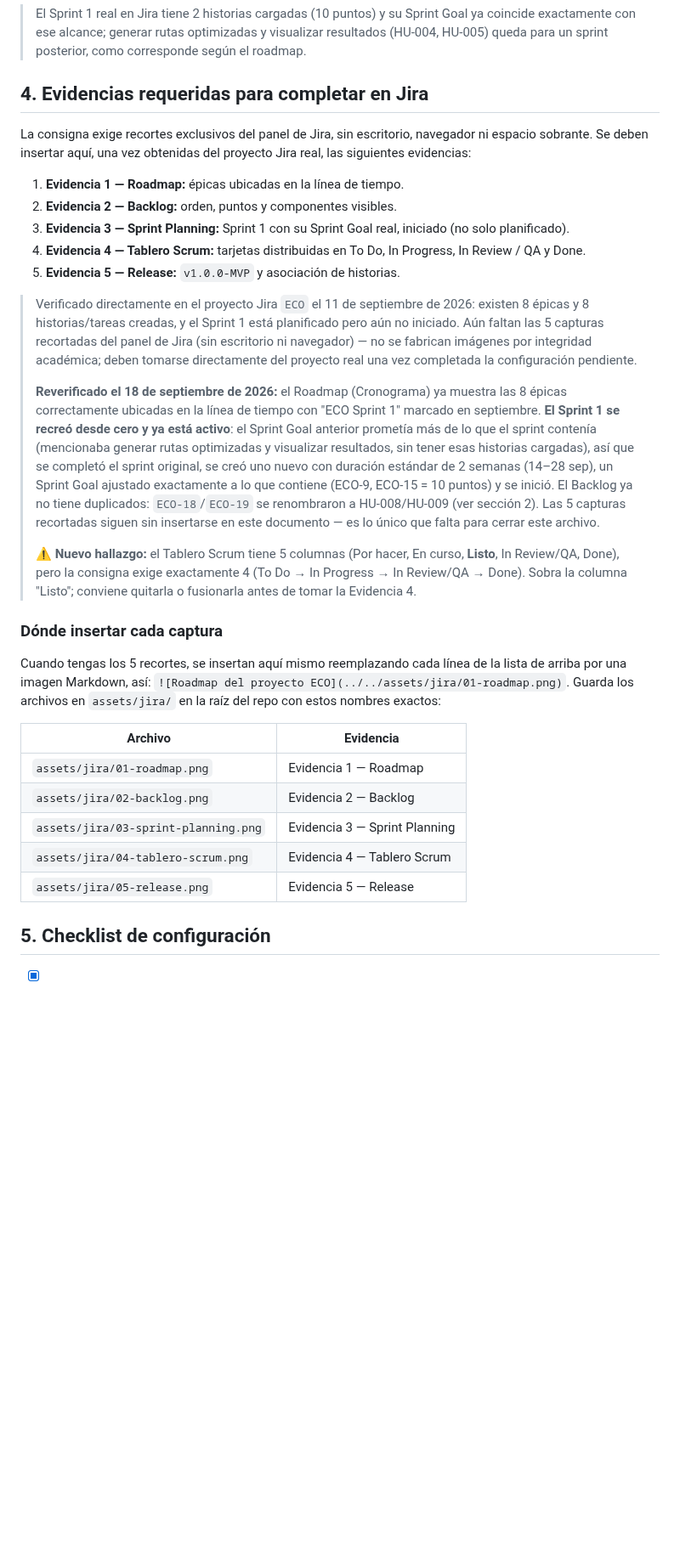
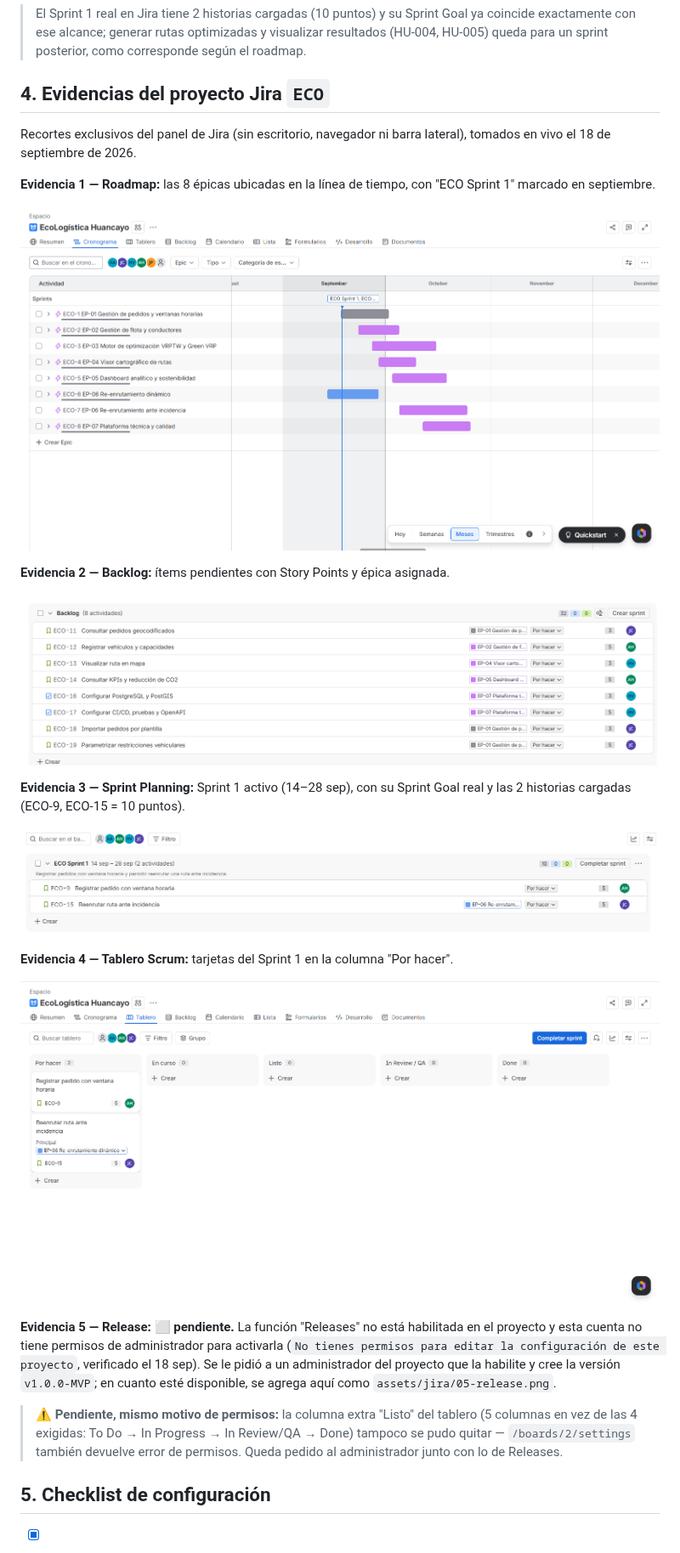
Before and after one commit to alexito-dev/EcoLogistica, a Markdown page: docs/02 Planificación/02 Artefactos Jira V_1_0_0.md, the part around one of its changes. Shown at 85% size. GitHub-like rendering; pictures changed too: assets/jira/01-roadmap.png (added), assets/jira/02-backlog.png (added), assets/jira/03-sprint-planning.png (added); blank space fills up the shorter version.

Commit message:
docs(jira): incrustar evidencias 1-4 y dejar Evidencia 5 pendiente de admin
- Se agregan capturas recortadas de Roadmap, Backlog, Sprint Planning y
  Tablero Scrum a assets/jira/, e incrustadas en el documento.
- Evidencia 5 (Release) y la limpieza de la columna 'Listo' del tablero
  quedan documentadas como pendientes de un administrador del proyecto
  Jira, ya que esta cuenta no tiene permisos para esas configuraciones.

Co-Authored-By: Claude Sonnet 5 <noreply@anthropic.com>

```diff
--- a/docs/02 Planificación/02 Artefactos Jira V_1_0_0.md
+++ b/docs/02 Planificación/02 Artefactos Jira V_1_0_0.md
@@ -75,33 +75,29 @@ Los puntos usan Fibonacci (1, 2, 3, 5, 8, 13); los de los ítems marcados ✅ so
 
 > El Sprint 1 real en Jira tiene 2 historias cargadas (10 puntos) y su Sprint Goal ya coincide exactamente con ese alcance; generar rutas optimizadas y visualizar resultados (HU-004, HU-005) queda para un sprint posterior, como corresponde según el roadmap.
 
-## 4. Evidencias requeridas para completar en Jira
+## 4. Evidencias del proyecto Jira `ECO`
 
-La consigna exige recortes exclusivos del panel de Jira, sin escritorio, navegador ni espacio sobrante. Se deben insertar aquí, una vez obtenidas del proyecto Jira real, las siguientes evidencias:
+Recortes exclusivos del panel de Jira (sin escritorio, navegador ni barra lateral), tomados en vivo el 18 de septiembre de 2026.
 
-1. **Evidencia 1 — Roadmap:** épicas ubicadas en la línea de tiempo.
-2. **Evidencia 2 — Backlog:** orden, puntos y componentes visibles.
-3. **Evidencia 3 — Sprint Planning:** Sprint 1 con su Sprint Goal real, iniciado (no solo planificado).
-4. **Evidencia 4 — Tablero Scrum:** tarjetas distribuidas en To Do, In Progress, In Review / QA y Done.
-5. **Evidencia 5 — Release:** `v1.0.0-MVP` y asociación de historias.
+**Evidencia 1 — Roadmap:** las 8 épicas ubicadas en la línea de tiempo, con "ECO Sprint 1" marcado en septiembre.
 
-> Verificado directamente en el proyecto Jira `ECO` el 11 de septiembre de 2026: existen 8 épicas y 8 historias/tareas creadas, y el Sprint 1 está planificado pero aún no iniciado. Aún faltan las 5 capturas recortadas del panel de Jira (sin escritorio ni navegador) — no se fabrican imágenes por integridad académica; deben tomarse directamente del proyecto real una vez completada la configuración pendiente.
->
-> **Reverificado el 18 de septiembre de 2026:** el Roadmap (Cronograma) ya muestra las 8 épicas correctamente ubicadas en la línea de tiempo con "ECO Sprint 1" marcado en septiembre. **El Sprint 1 se recreó desde cero y ya está activo**: el Sprint Goal anterior prometía más de lo que el sprint contenía (mencionaba generar rutas optimizadas y visualizar resultados, sin tener esas historias cargadas), así que se completó el sprint original, se creó uno nuevo con duración estándar de 2 semanas (14–28 sep), un Sprint Goal ajustado exactamente a lo que contiene (ECO-9, ECO-15 = 10 puntos) y se inició. El Backlog ya no tiene duplicados: `ECO-18`/`ECO-19` se renombraron a HU-008/HU-009 (ver sección 2). Las 5 capturas recortadas siguen sin insertarse en este documento — es lo único que falta para cerrar este archivo.
->
-> ⚠️ **Nuevo hallazgo:** el Tablero Scrum tiene 5 columnas (Por hacer, En curso, **Listo**, In Review/QA, Done), pero la consigna exige exactamente 4 (To Do → In Progress → In Review/QA → Done). Sobra la columna "Listo"; conviene quitarla o fusionarla antes de tomar la Evidencia 4.
+![Roadmap del proyecto ECO](../../assets/jira/01-roadmap.png)
 
-### Dónde insertar cada captura
+**Evidencia 2 — Backlog:** ítems pendientes con Story Points y épica asignada.
 
-Cuando tengas los 5 recortes, se insertan aquí mismo reemplazando cada línea de la lista de arriba por una imagen Markdown, así: `![Roadmap del proyecto ECO](../../assets/jira/01-roadmap.png)`. Guarda los archivos en `assets/jira/` en la raíz del repo con estos nombres exactos:
+![Backlog del proyecto ECO](../../assets/jira/02-backlog.png)
 
-| Archivo | Evidencia |
-|---|---|
-| `assets/jira/01-roadmap.png` | Evidencia 1 — Roadmap |
-| `assets/jira/02-backlog.png` | Evidencia 2 — Backlog |
-| `assets/jira/03-sprint-planning.png` | Evidencia 3 — Sprint Planning |
-| `assets/jira/04-tablero-scrum.png` | Evidencia 4 — Tablero Scrum |
-| `assets/jira/05-release.png` | Evidencia 5 — Release |
+**Evidencia 3 — Sprint Planning:** Sprint 1 activo (14–28 sep), con su Sprint Goal real y las 2 historias cargadas (ECO-9, ECO-15 = 10 puntos).
+
+![Sprint Planning del Sprint 1](../../assets/jira/03-sprint-planning.png)
+
+**Evidencia 4 — Tablero Scrum:** tarjetas del Sprint 1 en la columna "Por hacer".
+
+![Tablero Scrum del Sprint 1](../../assets/jira/04-tablero-scrum.png)
+
+**Evidencia 5 — Release:** ⬜ **pendiente.** La función "Releases" no está habilitada en el proyecto y esta cuenta no tiene permisos de administrador para activarla (`No tienes permisos para editar la configuración de este proyecto`, verificado el 18 sep). Se le pidió a un administrador del proyecto que la habilite y cree la versión `v1.0.0-MVP`; en cuanto esté disponible, se agrega aquí como `assets/jira/05-release.png`.
+
+> ⚠️ **Pendiente, mismo motivo de permisos:** la columna extra "Listo" del tablero (5 columnas en vez de las 4 exigidas: To Do → In Progress → In Review/QA → Done) tampoco se pudo quitar — `/boards/2/settings` también devuelve error de permisos. Queda pedido al administrador junto con lo de Releases.
 
 ## 5. Checklist de configuración
 
```
Also changed, not shown: other parts of docs/02 Planificación/02 Artefactos Jira V_1_0_0.md (+5 -4 lines).
